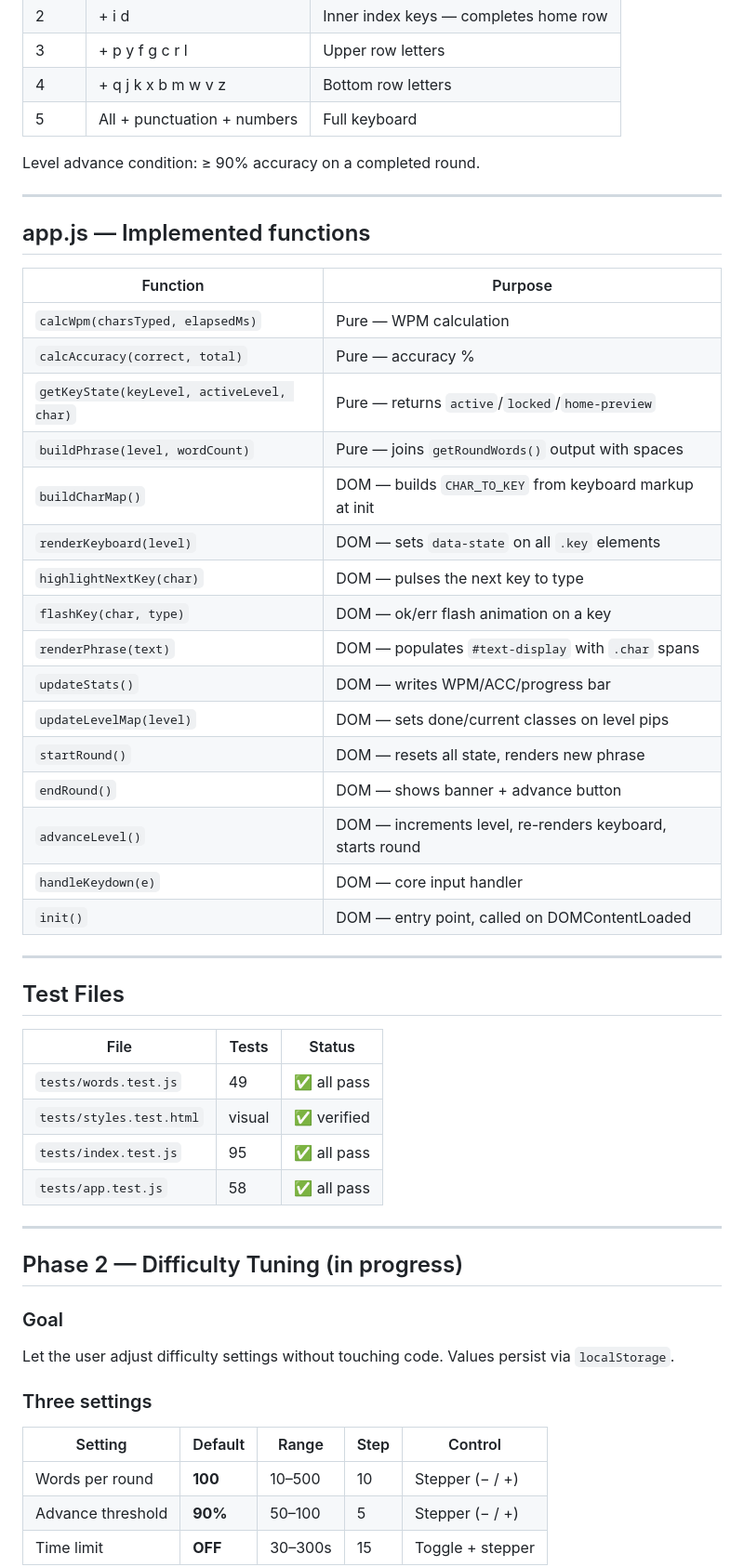
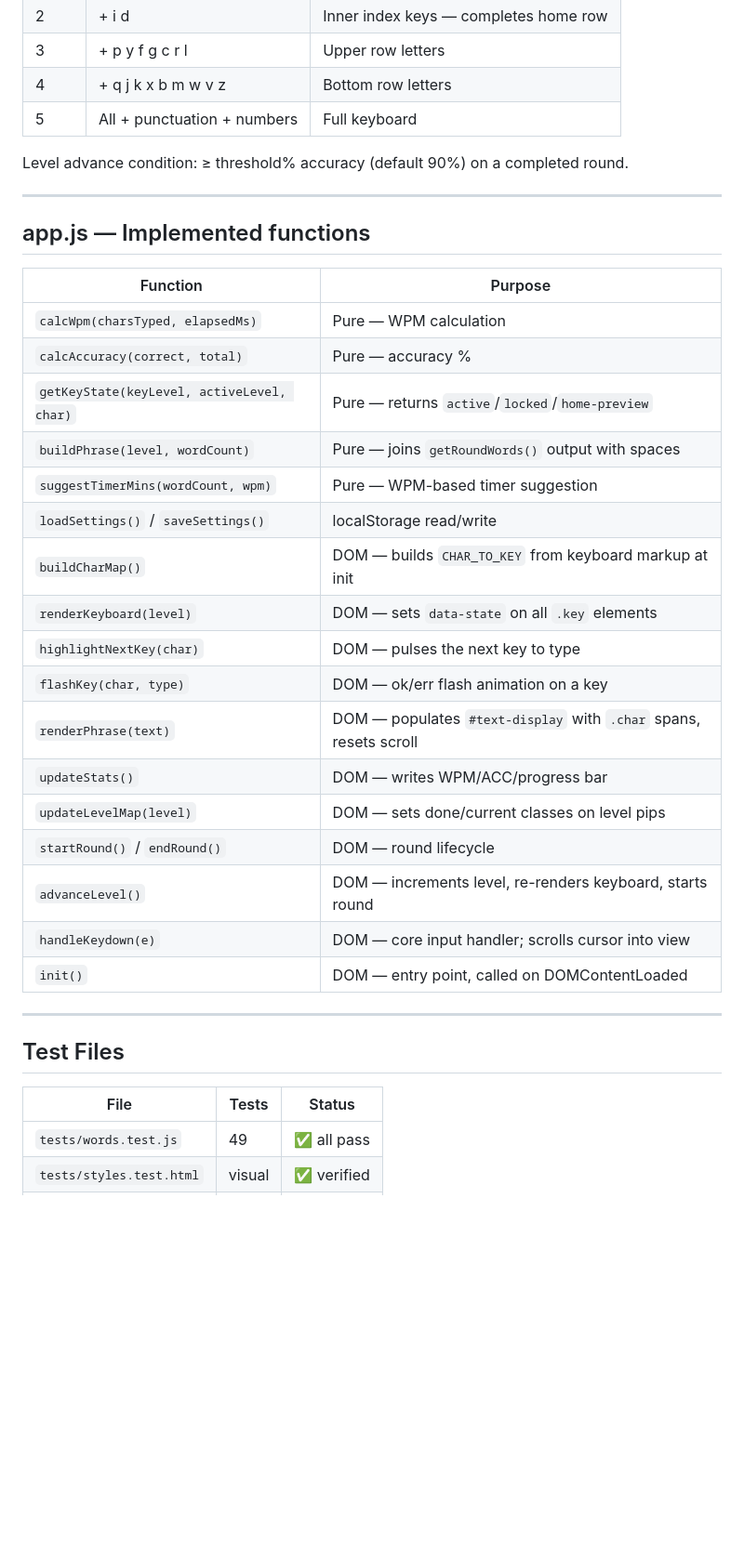
Before and after one commit to cbrayanalytics/dvorak-tutor, a Markdown page: .claude/progress.md, the part around one of its changes. Shown at 93% size. Rendered like a GitHub page; blank space fills up the shorter version.

```diff
--- a/.claude/progress.md
+++ b/.claude/progress.md
@@ -63,7 +87,7 @@
 | 4 | + q j k x b m w v z | Bottom row letters |
 | 5 | All + punctuation + numbers | Full keyboard |
 
-Level advance condition: ≥ 90% accuracy on a completed round.
+Level advance condition: ≥ threshold% accuracy (default 90%) on a completed round.
 
 ---
 
@@ -75,17 +99,18 @@ Level advance condition: ≥ 90% accuracy on a completed round.
 | `calcAccuracy(correct, total)` | Pure — accuracy % |
 | `getKeyState(keyLevel, activeLevel, char)` | Pure — returns `active`/`locked`/`home-preview` |
 | `buildPhrase(level, wordCount)` | Pure — joins `getRoundWords()` output with spaces |
+| `suggestTimerMins(wordCount, wpm)` | Pure — WPM-based timer suggestion |
+| `loadSettings()` / `saveSettings()` | localStorage read/write |
 | `buildCharMap()` | DOM — builds `CHAR_TO_KEY` from keyboard markup at init |
 | `renderKeyboard(level)` | DOM — sets `data-state` on all `.key` elements |
 | `highlightNextKey(char)` | DOM — pulses the next key to type |
 | `flashKey(char, type)` | DOM — ok/err flash animation on a key |
-| `renderPhrase(text)` | DOM — populates `#text-display` with `.char` spans |
+| `renderPhrase(text)` | DOM — populates `#text-display` with `.char` spans, resets scroll |
 | `updateStats()` | DOM — writes WPM/ACC/progress bar |
 | `updateLevelMap(level)` | DOM — sets done/current classes on level pips |
-| `startRound()` | DOM — resets all state, renders new phrase |
-| `endRound()` | DOM — shows banner + advance button |
+| `startRound()` / `endRound()` | DOM — round lifecycle |
 | `advanceLevel()` | DOM — increments level, re-renders keyboard, starts round |
-| `handleKeydown(e)` | DOM — core input handler |
+| `handleKeydown(e)` | DOM — core input handler; scrolls cursor into view |
 | `init()` | DOM — entry point, called on DOMContentLoaded |
 
 ---
@@ -96,20 +121,3 @@ Level advance condition: ≥ 90% accuracy on a completed round.
 |------|-------|--------|
 | `tests/words.test.js` | 49 | ✅ all pass |
 | `tests/styles.test.html` | visual | ✅ verified |
-| `tests/index.test.js` | 95 | ✅ all pass |
-| `tests/app.test.js` | 58 | ✅ all pass |
-
----
-
-## Phase 2 — Difficulty Tuning (in progress)
-
-### Goal
-Let the user adjust difficulty settings without touching code. Values persist via `localStorage`.
-
-### Three settings
-| Setting | Default | Range | Step | Control |
-|---------|---------|-------|------|---------|
-| Words per round | **100** | 10–500 | 10 | Stepper (− / +) |
-| Advance threshold | **90%** | 50–100 | 5 | Stepper (− / +) |
-| Time limit | **OFF** | 30–300s | 15 | Toggle + stepper |
-
```
Also changed, not shown: other parts of .claude/progress.md (+43 -32 lines).
